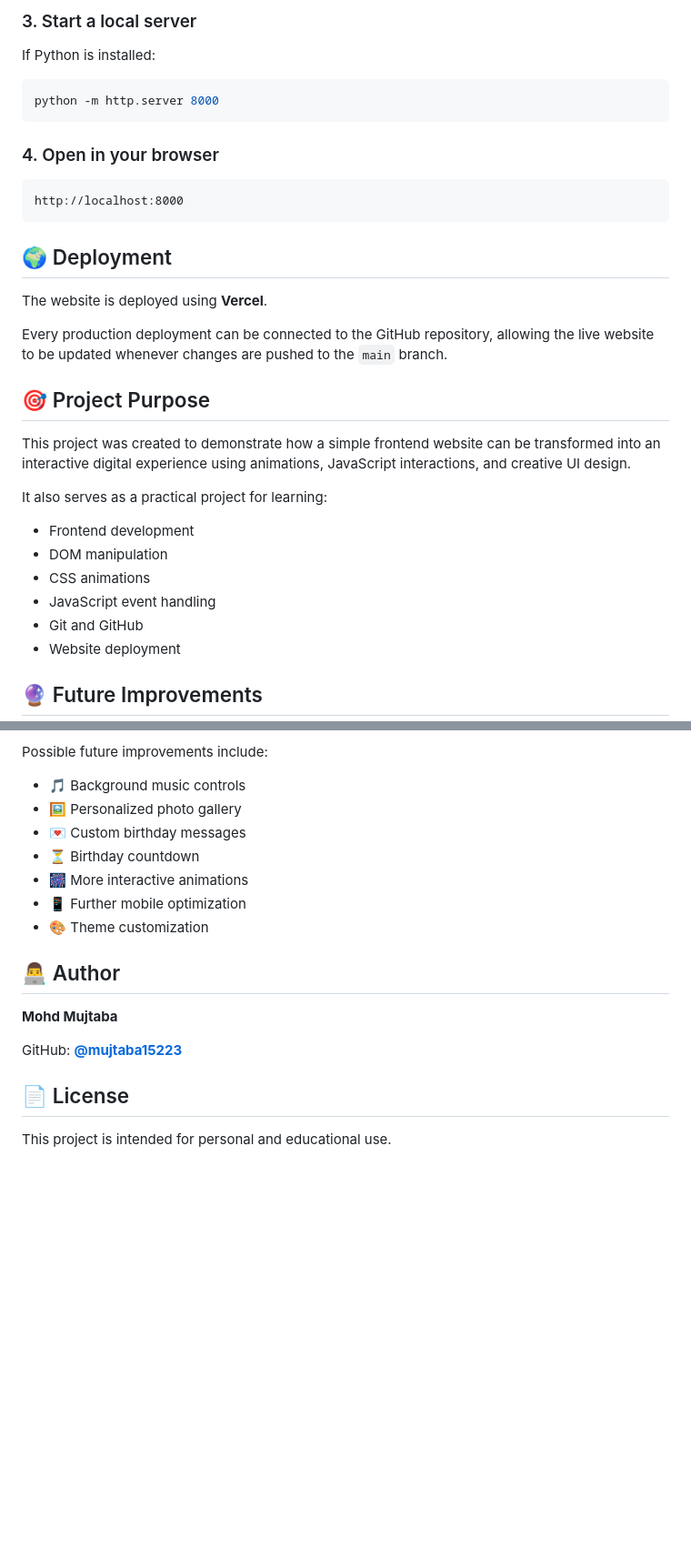
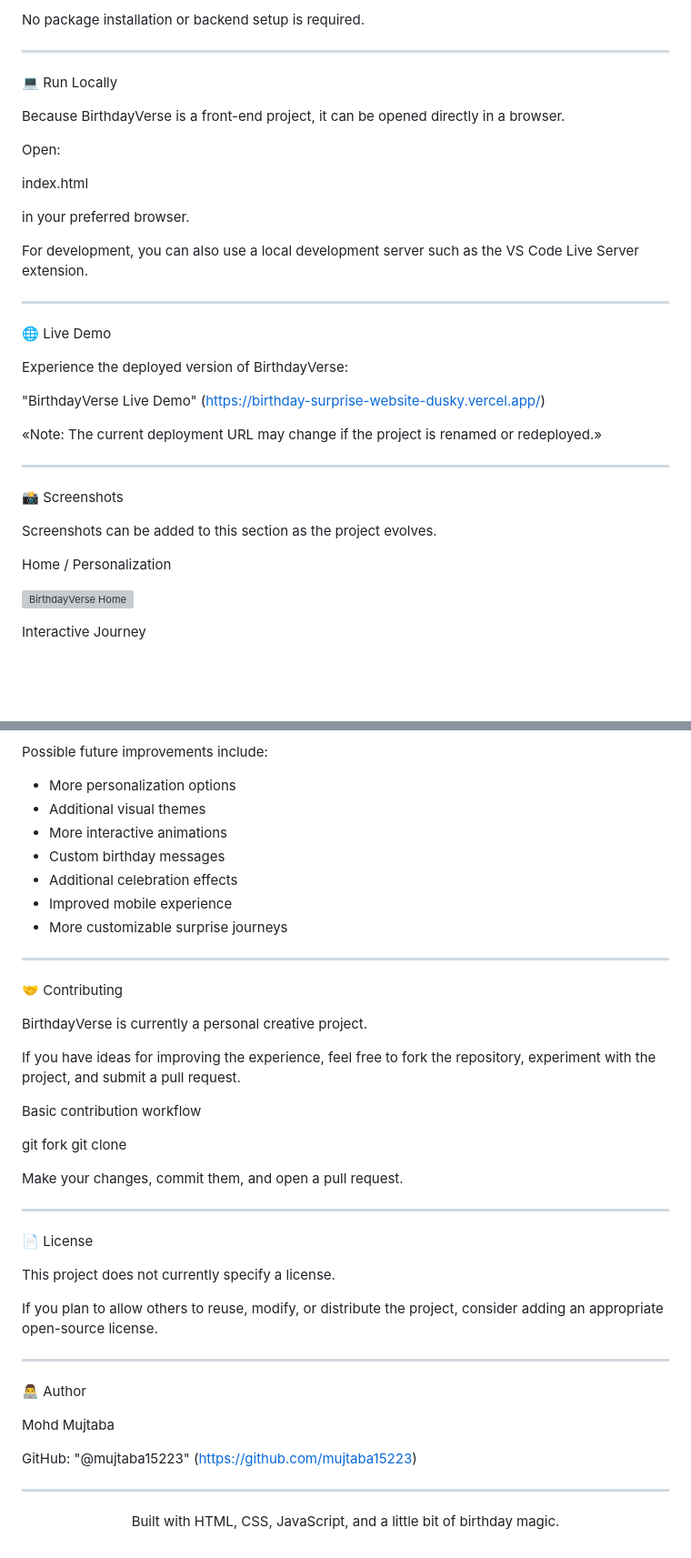
Before and after one commit to mujtaba15223/BirthdayVerse, a Markdown page: README.md, 2 parts joined by grey strips. Shown at 91% size. Rendered like a GitHub page; blank space fills up the shorter version; grey boxes are pictures that could not be loaded.

Commit message:
Revise README for BirthdayVerse project
Updated project name and description for clarity. Enhanced feature list and project structure details.

````diff
--- a/README.md
+++ b/README.md
@@ -72,35 +106,39 @@ cd birthday-surprise-website
 
-### 3. Start a local server
+No package installation or backend setup is required.
 
-If Python is installed:
+---
 
-```bash
-python -m http.server 8000
-```
+💻 Run Locally
 
-### 4. Open in your browser
+Because BirthdayVerse is a front-end project, it can be opened directly in a browser.
 
-```text
-http://localhost:8000
-```
+Open:
 
-## 🌍 Deployment
+index.html
 
-The website is deployed using **Vercel**.
+in your preferred browser.
 
-Every production deployment can be connected to the GitHub repository, allowing the live website to be updated whenever changes are pushed to the `main` branch.
+For development, you can also use a local development server such as the VS Code Live Server extension.
 
-## 🎯 Project Purpose
+---
 
-This project was created to demonstrate how a simple frontend website can be transformed into an interactive digital experience using animations, JavaScript interactions, and creative UI design.
+🌐 Live Demo
 
-It also serves as a practical project for learning:
+Experience the deployed version of BirthdayVerse:
 
-* Frontend development
-* DOM manipulation
-* CSS animations
-* JavaScript event handling
-* Git and GitHub
-* Website deployment
+"BirthdayVerse Live Demo" (https://birthday-surprise-website-dusky.vercel.app/)
 
-## 🔮 Future Improvements
+«Note: The current deployment URL may change if the project is renamed or redeployed.»
+
+---
+
+📸 Screenshots
+
+Screenshots can be added to this section as the project evolves.
+
+Home / Personalization
+
+![BirthdayVerse Home](screenshots/home.png)
+
+Interactive Journey
+
@@ -107,20 +156,47 @@ It also serves as a practical project for learning:
 
 Possible future improvements include:
 
-* 🎵 Background music controls
-* 🖼️ Personalized photo gallery
-* 💌 Custom birthday messages
-* ⏳ Birthday countdown
-* 🎆 More interactive animations
-* 📱 Further mobile optimization
-* 🎨 Theme customization
+- More personalization options
+- Additional visual themes
+- More interactive animations
+- Custom birthday messages
+- Additional celebration effects
+- Improved mobile experience
+- More customizable surprise journeys
 
-## 👨‍💻 Author
+---
 
-**Mohd Mujtaba**
+🤝 Contributing
 
-GitHub: **[@mujtaba15223](https://github.com/mujtaba15223)**
+BirthdayVerse is currently a personal creative project.
 
-## 📄 License
+If you have ideas for improving the experience, feel free to fork the repository, experiment with the project, and submit a pull request.
 
-This project is intended for personal and educational use.
+Basic contribution workflow
+
+git fork
+git clone <your-fork-url>
+
+Make your changes, commit them, and open a pull request.
+
+---
+
+📄 License
+
+This project does not currently specify a license.
+
+If you plan to allow others to reuse, modify, or distribute the project, consider adding an appropriate open-source license.
+
+---
+
+👨‍💻 Author
+
+Mohd Mujtaba
+
+GitHub: "@mujtaba15223" (https://github.com/mujtaba15223)
+
+---
+
+<p align="center">
+  Built with HTML, CSS, JavaScript, and a little bit of birthday magic.
+</p>
````
Also changed, not shown: other parts of README.md (+88 -43 lines).
